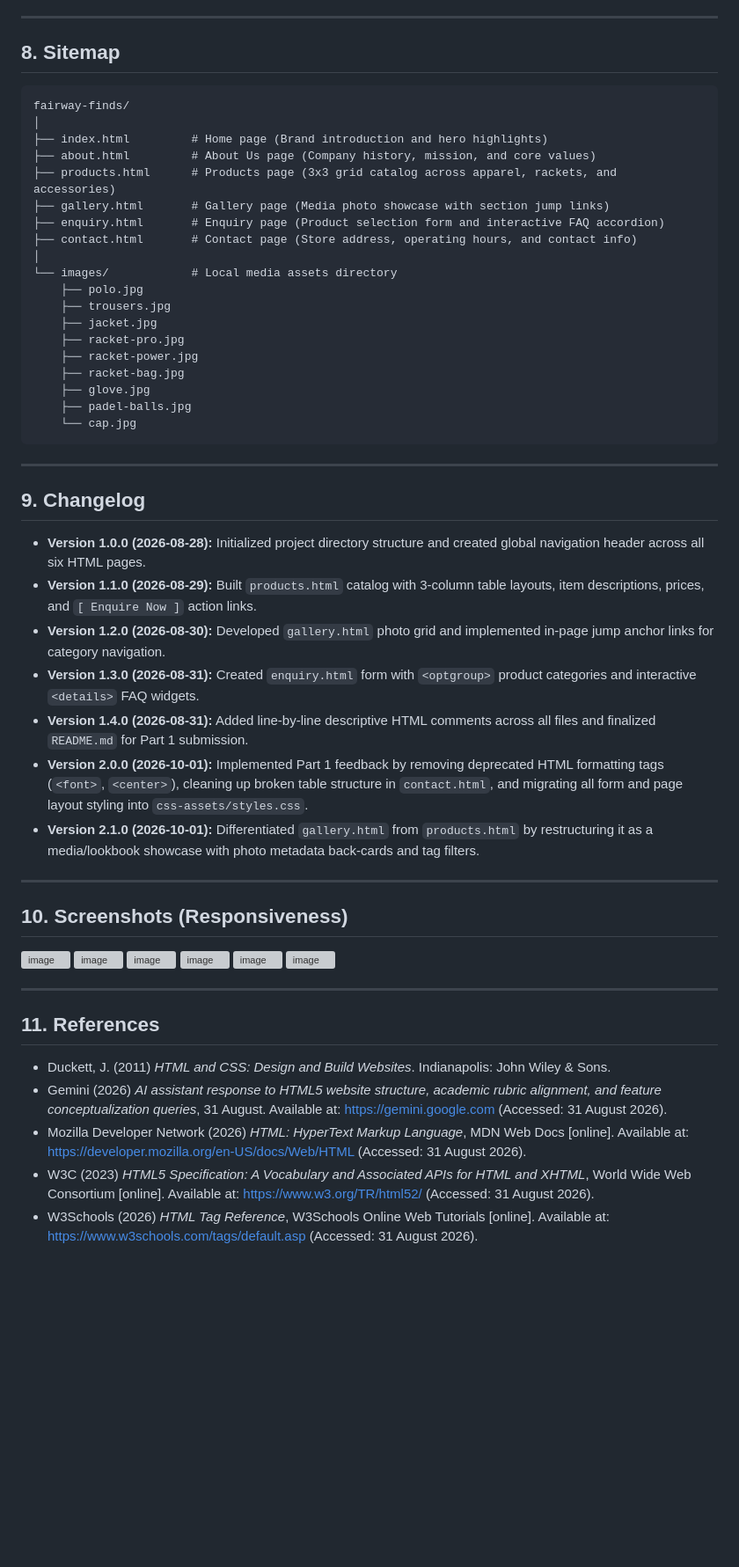
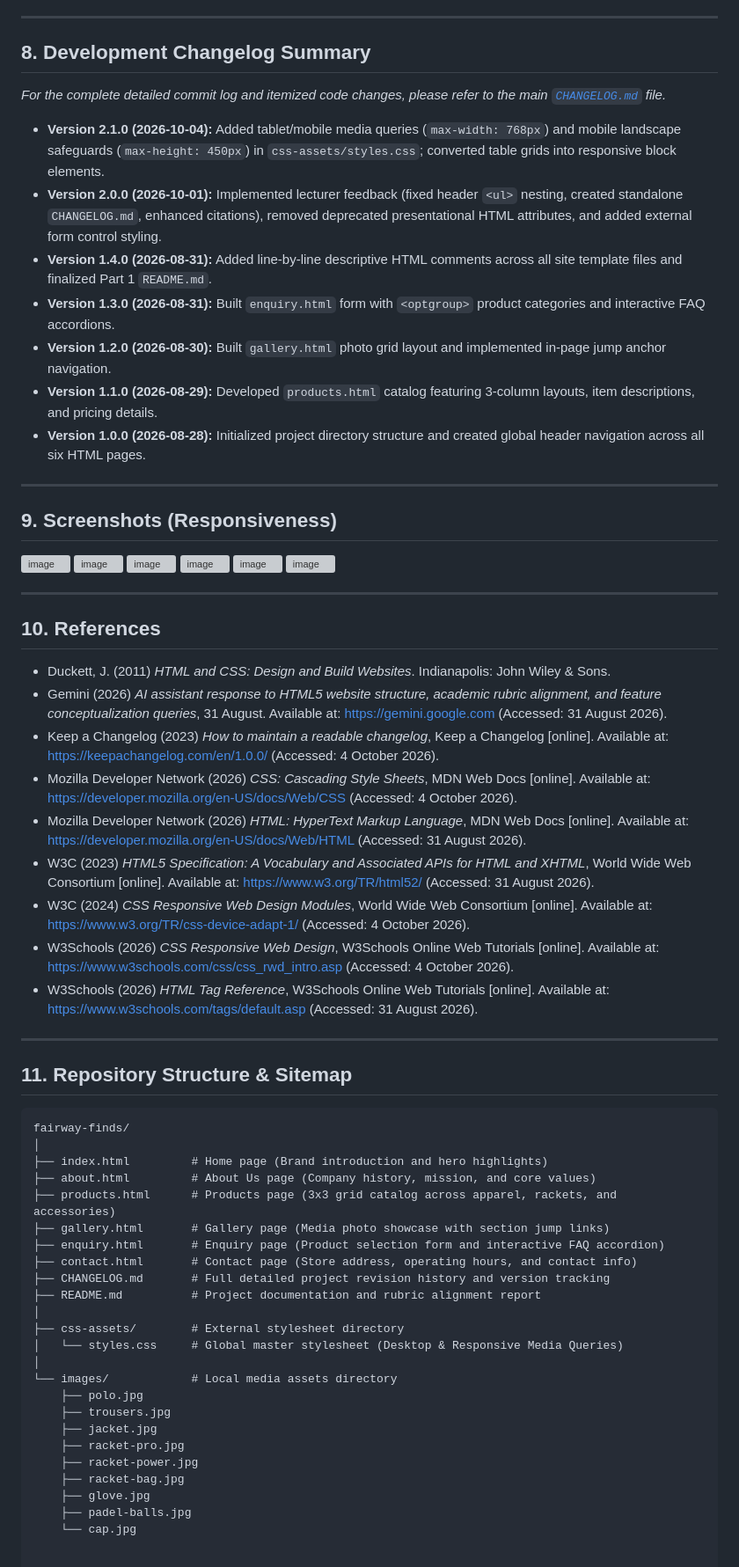
Before and after one commit to ST10514423/WEBE10, a Markdown page: README.md, the part around one of its changes. Shown at 88% size. GitHub-like rendering; blank space fills up the shorter version; grey boxes are pictures that could not be loaded.

Commit message:
Update README.md
Fully updated readme file

````diff
--- a/README.md
+++ b/README.md
@@ -52,8 +54,44 @@ Fairway Finds is a boutique e-commerce web platform designed for South African g
 
 ---
 
-## 8. Sitemap
-<pre>
+## 8. Development Changelog Summary
+*For the complete detailed commit log and itemized code changes, please refer to the main [`CHANGELOG.md`](./CHANGELOG.md) file.*
+
+* **Version 2.1.0 (2026-10-04):** Added tablet/mobile media queries (`max-width: 768px`) and mobile landscape safeguards (`max-height: 450px`) in `css-assets/styles.css`; converted table grids into responsive block elements.
+* **Version 2.0.0 (2026-10-01):** Implemented lecturer feedback (fixed header `<ul>` nesting, created standalone `CHANGELOG.md`, enhanced citations), removed deprecated presentational HTML attributes, and added external form control styling.
+* **Version 1.4.0 (2026-08-31):** Added line-by-line descriptive HTML comments across all site template files and finalized Part 1 `README.md`.
+* **Version 1.3.0 (2026-08-31):** Built `enquiry.html` form with `<optgroup>` product categories and interactive FAQ accordions.
+* **Version 1.2.0 (2026-08-30):** Built `gallery.html` photo grid layout and implemented in-page jump anchor navigation.
+* **Version 1.1.0 (2026-08-29):** Developed `products.html` catalog featuring 3-column layouts, item descriptions, and pricing details.
+* **Version 1.0.0 (2026-08-28):** Initialized project directory structure and created global header navigation across all six HTML pages.
+
+---
+
+## 9. Screenshots (Responsiveness)
+<img width="1201" height="658" alt="image" src="https://github.com/user-attachments/assets/720eda37-8644-4b3e-9f94-8715020d7740" />
+<img width="944" height="664" alt="image" src="https://github.com/user-attachments/assets/e70db5c9-89eb-4389-9841-10cae6fd7dd0" />
+<img width="863" height="717" alt="image" src="https://github.com/user-attachments/assets/cbb58707-583b-4ab1-bf21-bb2349ae516e" />
+<img width="1704" height="940" alt="image" src="https://github.com/user-attachments/assets/eff8d103-f51a-4199-9632-1530305f84ff" />
+<img width="942" height="704" alt="image" src="https://github.com/user-attachments/assets/f8a352c8-ed82-47d6-b7a2-1bf85ed6687e" />
+<img width="1759" height="936" alt="image" src="https://github.com/user-attachments/assets/f0043901-1806-4354-b9b7-7bb295f78515" />
+
+---
+
+## 10. References
+* Duckett, J. (2011) *HTML and CSS: Design and Build Websites*. Indianapolis: John Wiley & Sons.
+* Gemini (2026) *AI assistant response to HTML5 website structure, academic rubric alignment, and feature conceptualization queries*, 31 August. Available at: <https://gemini.google.com> (Accessed: 31 August 2026).
+* Keep a Changelog (2023) *How to maintain a readable changelog*, Keep a Changelog [online]. Available at: <https://keepachangelog.com/en/1.0.0/> (Accessed: 4 October 2026).
+* Mozilla Developer Network (2026) *CSS: Cascading Style Sheets*, MDN Web Docs [online]. Available at: <https://developer.mozilla.org/en-US/docs/Web/CSS> (Accessed: 4 October 2026).
+* Mozilla Developer Network (2026) *HTML: HyperText Markup Language*, MDN Web Docs [online]. Available at: <https://developer.mozilla.org/en-US/docs/Web/HTML> (Accessed: 31 August 2026).
+* W3C (2023) *HTML5 Specification: A Vocabulary and Associated APIs for HTML and XHTML*, World Wide Web Consortium [online]. Available at: <https://www.w3.org/TR/html52/> (Accessed: 31 August 2026).
+* W3C (2024) *CSS Responsive Web Design Modules*, World Wide Web Consortium [online]. Available at: <https://www.w3.org/TR/css-device-adapt-1/> (Accessed: 4 October 2026).
+* W3Schools (2026) *CSS Responsive Web Design*, W3Schools Online Web Tutorials [online]. Available at: <https://www.w3schools.com/css/css_rwd_intro.asp> (Accessed: 4 October 2026).
+* W3Schools (2026) *HTML Tag Reference*, W3Schools Online Web Tutorials [online]. Available at: <https://www.w3schools.com/tags/default.asp> (Accessed: 31 August 2026).
+
+---
+
+## 11. Repository Structure & Sitemap
+```text
 fairway-finds/
 │
 ├── index.html         # Home page (Brand introduction and hero highlights)
@@ -62,6 +100,11 @@ fairway-finds/
 ├── gallery.html       # Gallery page (Media photo showcase with section jump links)
 ├── enquiry.html       # Enquiry page (Product selection form and interactive FAQ accordion)
 ├── contact.html       # Contact page (Store address, operating hours, and contact info)
+├── CHANGELOG.md       # Full detailed project revision history and version tracking
+├── README.md          # Project documentation and rubric alignment report
+│
+├── css-assets/        # External stylesheet directory
+│   └── styles.css     # Global master stylesheet (Desktop & Responsive Media Queries)
 │
 └── images/            # Local media assets directory
     ├── polo.jpg
@@ -73,34 +116,3 @@ fairway-finds/
     ├── glove.jpg
     ├── padel-balls.jpg
     └── cap.jpg
-</pre>
-
----
-
-## 9. Changelog
-* **Version 1.0.0 (2026-08-28):** Initialized project directory structure and created global navigation header across all six HTML pages.
-* **Version 1.1.0 (2026-08-29):** Built `products.html` catalog with 3-column table layouts, item descriptions, prices, and `[ Enquire Now ]` action links.
-* **Version 1.2.0 (2026-08-30):** Developed `gallery.html` photo grid and implemented in-page jump anchor links for category navigation.
-* **Version 1.3.0 (2026-08-31):** Created `enquiry.html` form with `<optgroup>` product categories and interactive `<details>` FAQ widgets.
-* **Version 1.4.0 (2026-08-31):** Added line-by-line descriptive HTML comments across all files and finalized `README.md` for Part 1 submission.
-* **Version 2.0.0 (2026-10-01):** Implemented Part 1 feedback by removing deprecated HTML formatting tags (`<font>`, `<center>`), cleaning up broken table structure in `contact.html`, and migrating all form and page layout styling into `css-assets/styles.css`.
-* **Version 2.1.0 (2026-10-01):** Differentiated `gallery.html` from `products.html` by restructuring it as a media/lookbook showcase with photo metadata back-cards and tag filters.
-
----
-
-## 10. Screenshots (Responsiveness)
-<img width="1201" height="658" alt="image" src="https://github.com/user-attachments/assets/720eda37-8644-4b3e-9f94-8715020d7740" />
-<img width="944" height="664" alt="image" src="https://github.com/user-attachments/assets/e70db5c9-89eb-4389-9841-10cae6fd7dd0" />
-<img width="863" height="717" alt="image" src="https://github.com/user-attachments/assets/cbb58707-583b-4ab1-bf21-bb2349ae516e" />
-<img width="1704" height="940" alt="image" src="https://github.com/user-attachments/assets/eff8d103-f51a-4199-9632-1530305f84ff" />
-<img width="942" height="704" alt="image" src="https://github.com/user-attachments/assets/f8a352c8-ed82-47d6-b7a2-1bf85ed6687e" />
-<img width="1759" height="936" alt="image" src="https://github.com/user-attachments/assets/f0043901-1806-4354-b9b7-7bb295f78515" />
-
----
-
-## 11. References
-* Duckett, J. (2011) *HTML and CSS: Design and Build Websites*. Indianapolis: John Wiley & Sons.
-* Gemini (2026) *AI assistant response to HTML5 website structure, academic rubric alignment, and feature conceptualization queries*, 31 August. Available at: <https://gemini.google.com> (Accessed: 31 August 2026).
-* Mozilla Developer Network (2026) *HTML: HyperText Markup Language*, MDN Web Docs [online]. Available at: <https://developer.mozilla.org/en-US/docs/Web/HTML> (Accessed: 31 August 2026).
-* W3C (2023) *HTML5 Specification: A Vocabulary and Associated APIs for HTML and XHTML*, World Wide Web Consortium [online]. Available at: <https://www.w3.org/TR/html52/> (Accessed: 31 August 2026).
-* W3Schools (2026) *HTML Tag Reference*, W3Schools Online Web Tutorials [online]. Available at: <https://www.w3schools.com/tags/default.asp> (Accessed: 31 August 2026).
````
Also changed, not shown: other parts of README.md (+17 -15 lines).
